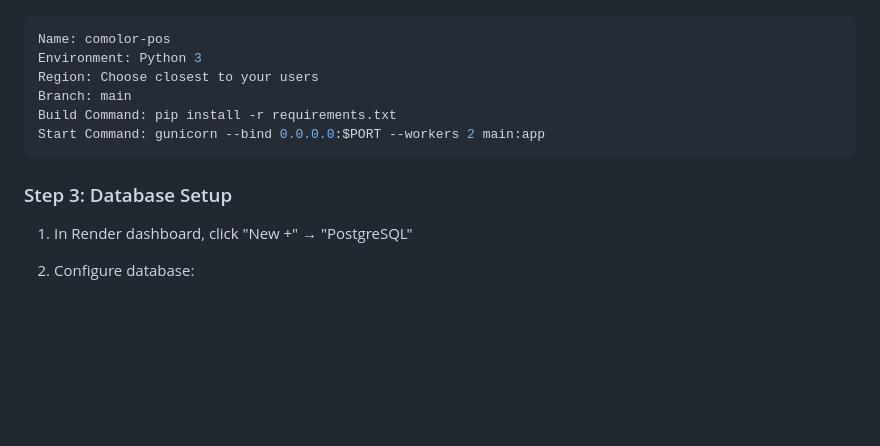
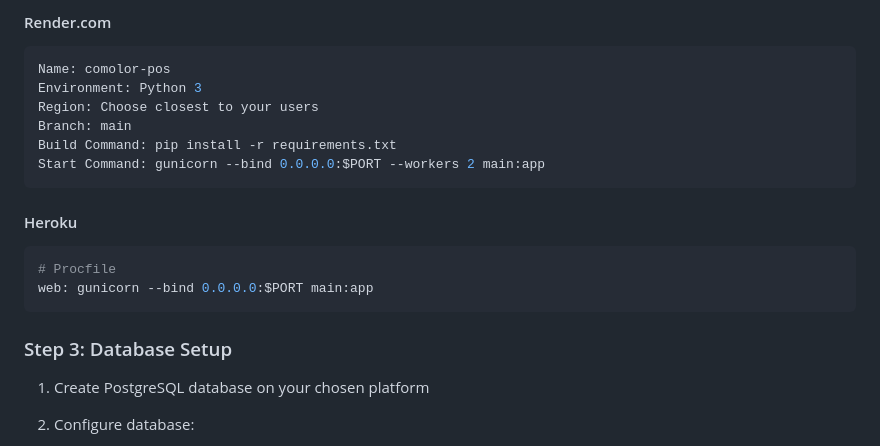
Before and after one commit to KingComolor/POS, a Markdown page: DEPLOYMENT_GUIDE.md, the part around one of its changes. Rendered like a GitHub page; blank space fills up the shorter version.

````diff
--- a/DEPLOYMENT_GUIDE.md
+++ b/DEPLOYMENT_GUIDE.md
@@ -39,4 +76,5 @@ Comolor POS is designed for cloud deployment with PostgreSQL database support. T
 
+#### Render.com
 ```yaml
 Name: comolor-pos
 Environment: Python 3
@@ -46,8 +84,14 @@ Build Command: pip install -r requirements.txt
 Start Command: gunicorn --bind 0.0.0.0:$PORT --workers 2 main:app
 ```
 
+#### Heroku
+```bash
+# Procfile
+web: gunicorn --bind 0.0.0.0:$PORT main:app
+```
+
 ### Step 3: Database Setup
-1. In Render dashboard, click "New +" → "PostgreSQL"
+1. Create PostgreSQL database on your chosen platform
 2. Configure database:
    - Name: `comolor-pos-db`
    - Database: `comolor_pos`
````
Also changed, not shown: other parts of DEPLOYMENT_GUIDE.md (+51 -14 lines), IMPLEMENTATION_STATUS.md (+5 -0 lines), replit.md (+5 -1 lines).
